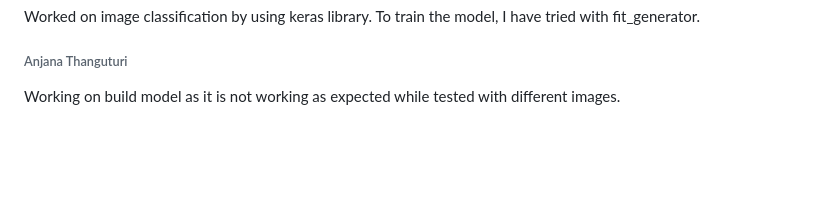
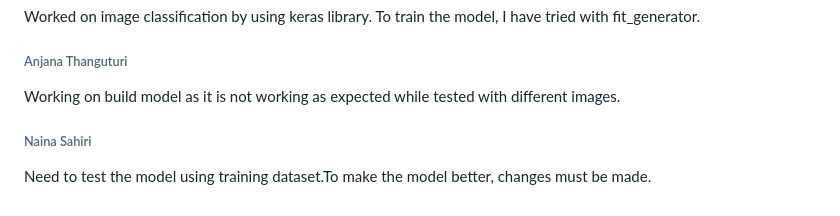
Before and after one commit to srujan0403/GDP2_Project_Group3, a Markdown page: Daily Updates.md, the part around the change. Rendered like a GitHub page; blank space fills up the shorter version.

Commit message:
Feb 8 Update(Need to test the model using training dataset. To make the model better, changes must be made)-Naina Sahiri

```diff
--- a/Daily Updates.md
+++ b/Daily Updates.md
@@ -143,3 +143,6 @@ Worked on image classification by using keras library. To train the model, I hav
 
 ###### Anjana Thanguturi
 Working on build model as it is not working as expected while tested with different images.
+
+###### Naina Sahiri
+Need to test the model using training dataset.To make the model better, changes must be made.
```
